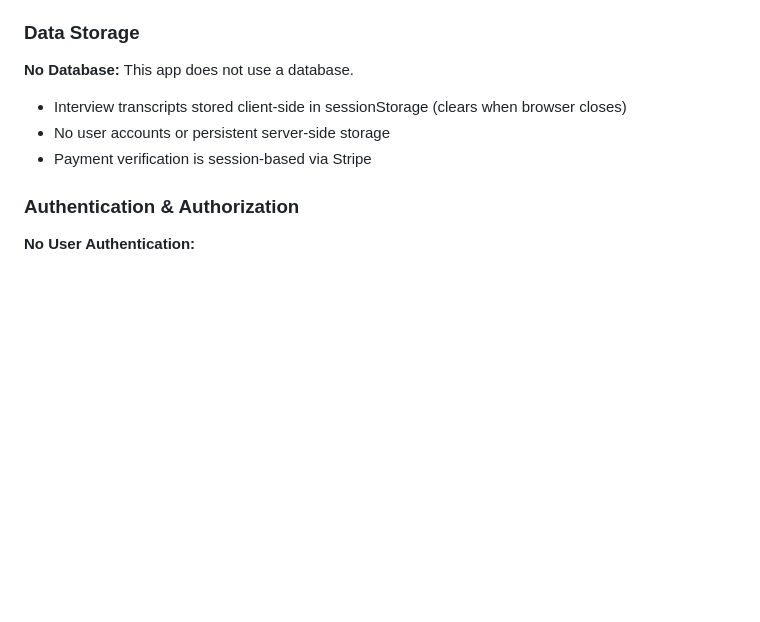
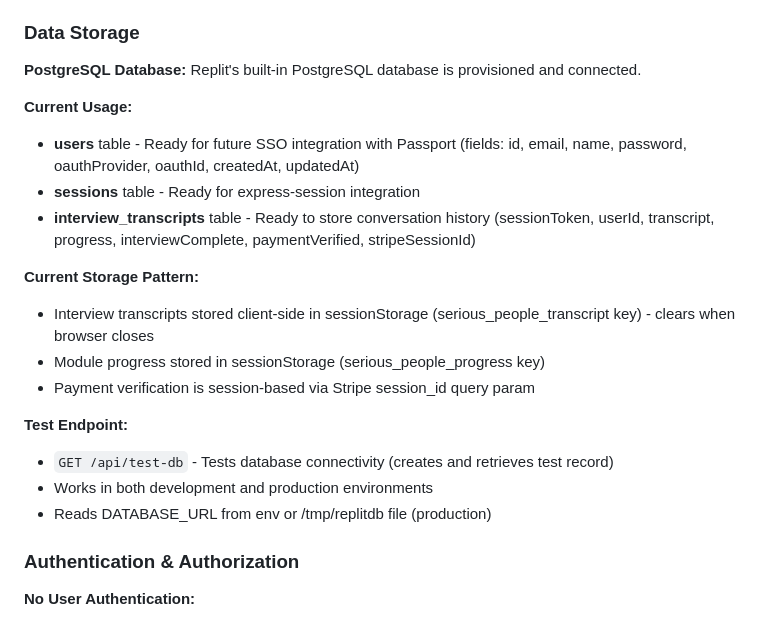
Before and after one commit to noahlevin/Serious-People, a Markdown page: replit.md, the part around the change. Rendered like a GitHub page; blank space fills up the shorter version.

Commit message:
Update documentation to reflect new database setup and functionality
Update replit.md to describe the provisioned PostgreSQL database, its schema (users, sessions, interview_transcripts), current storage patterns (sessionStorage for transcripts), and the /api/test-db endpoint.

Replit-Commit-Author: Agent
Replit-Commit-Session-Id: b9e797a0-24dc-4a51-9a2d-cf817f8cea7e
Replit-Commit-Checkpoint-Type: full_checkpoint
Replit-Commit-Event-Id: e3c0e278-b736-4142-a90a-d72d024484eb
Replit-Commit-Screenshot-Url: https://storage.googleapis.com/screenshot-production-us-central1/eefaed2b-a454-4589-946b-8fca2f31b1d7/b9e797a0-24dc-4a51-9a2d-cf817f8cea7e/MKHY43B
Replit-Helium-Checkpoint-Created: true

```diff
--- a/replit.md
+++ b/replit.md
@@ -85,10 +85,22 @@ Preferred communication style: Simple, everyday language. Plain, direct, no corp
 
 ### Data Storage
 
-**No Database:** This app does not use a database.
-- Interview transcripts stored client-side in sessionStorage (clears when browser closes)
-- No user accounts or persistent server-side storage
-- Payment verification is session-based via Stripe
+**PostgreSQL Database:** Replit's built-in PostgreSQL database is provisioned and connected.
+
+**Current Usage:**
+- **users** table - Ready for future SSO integration with Passport (fields: id, email, name, password, oauthProvider, oauthId, createdAt, updatedAt)
+- **sessions** table - Ready for express-session integration
+- **interview_transcripts** table - Ready to store conversation history (sessionToken, userId, transcript, progress, interviewComplete, paymentVerified, stripeSessionId)
+
+**Current Storage Pattern:**
+- Interview transcripts stored client-side in sessionStorage (serious_people_transcript key) - clears when browser closes
+- Module progress stored in sessionStorage (serious_people_progress key)
+- Payment verification is session-based via Stripe session_id query param
+
+**Test Endpoint:**
+- `GET /api/test-db` - Tests database connectivity (creates and retrieves test record)
+- Works in both development and production environments
+- Reads DATABASE_URL from env or /tmp/replitdb file (production)
 
 ### Authentication & Authorization
 
```
